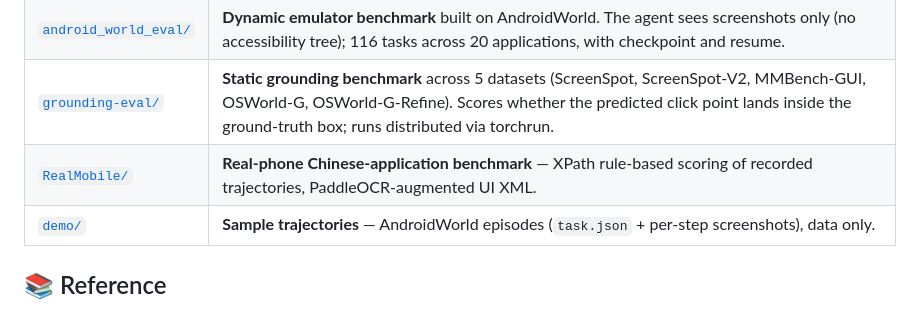
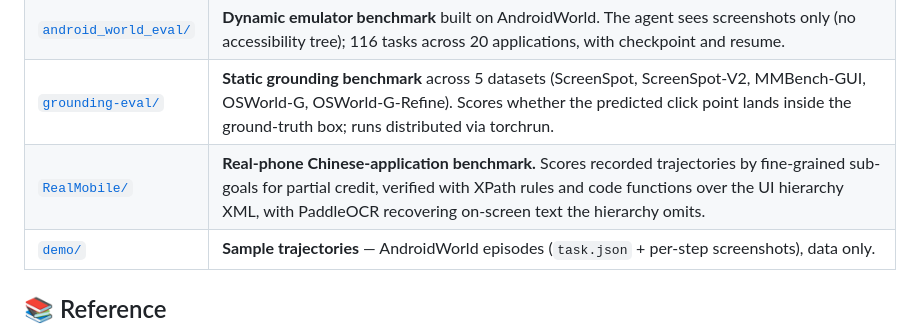
Before and after one commit to SeerRay-Lab/Xiaomi-GUI-0, a Markdown page: README.md, the part around the change. Rendered like a GitHub page.

Commit message:
Refine RealMobile description against the paper; drop em-dash
Co-Authored-By: Claude Opus 4.8 <noreply@anthropic.com>

```diff
--- a/README.md
+++ b/README.md
@@ -75,7 +75,7 @@ One agent model, evaluated three ways and shipped as a product. Each directory h
 | [`guiness/`](guiness/) | **Desktop client** that runs the agent on a real phone. PySide6 application with a Kotlin Android companion; connects over WiFi (no ADB) or USB; interactive GUI plus a batch evaluation runner. |
 | [`android_world_eval/`](android_world_eval/) | **Dynamic emulator benchmark** built on AndroidWorld. The agent sees screenshots only (no accessibility tree); 116 tasks across 20 applications, with checkpoint and resume. |
 | [`grounding-eval/`](grounding-eval/) | **Static grounding benchmark** across 5 datasets (ScreenSpot, ScreenSpot-V2, MMBench-GUI, OSWorld-G, OSWorld-G-Refine). Scores whether the predicted click point lands inside the ground-truth box; runs distributed via torchrun. |
-| [`RealMobile/`](RealMobile/) | **Real-phone Chinese-application benchmark** — XPath rule-based scoring of recorded trajectories, PaddleOCR-augmented UI XML. |
+| [`RealMobile/`](RealMobile/) | **Real-phone Chinese-application benchmark.** Scores recorded trajectories by fine-grained sub-goals for partial credit, verified with XPath rules and code functions over the UI hierarchy XML, with PaddleOCR recovering on-screen text the hierarchy omits. |
 | [`demo/`](demo/) | **Sample trajectories** — AndroidWorld episodes (`task.json` + per-step screenshots), data only. |
 
 ## 📚 Reference
```
